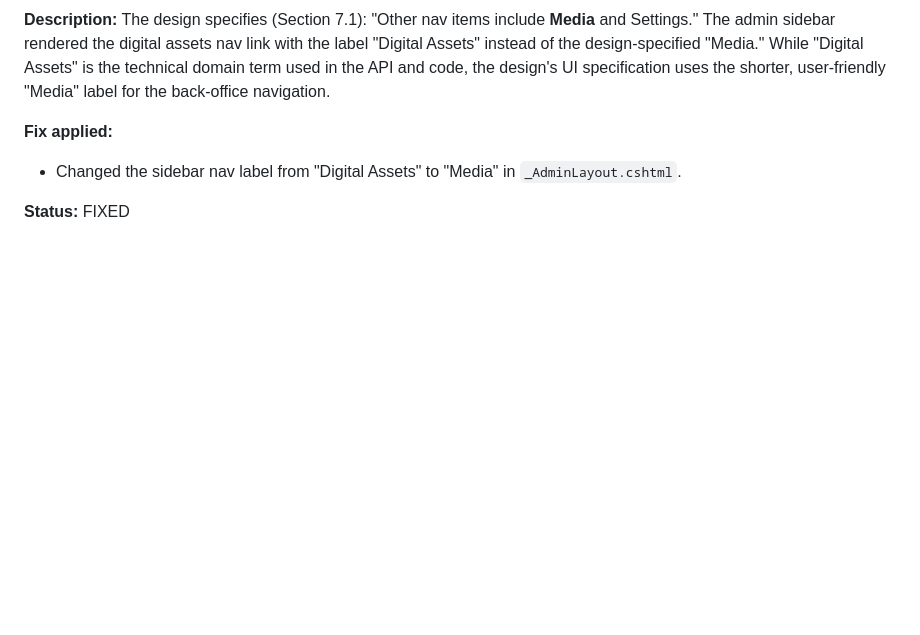
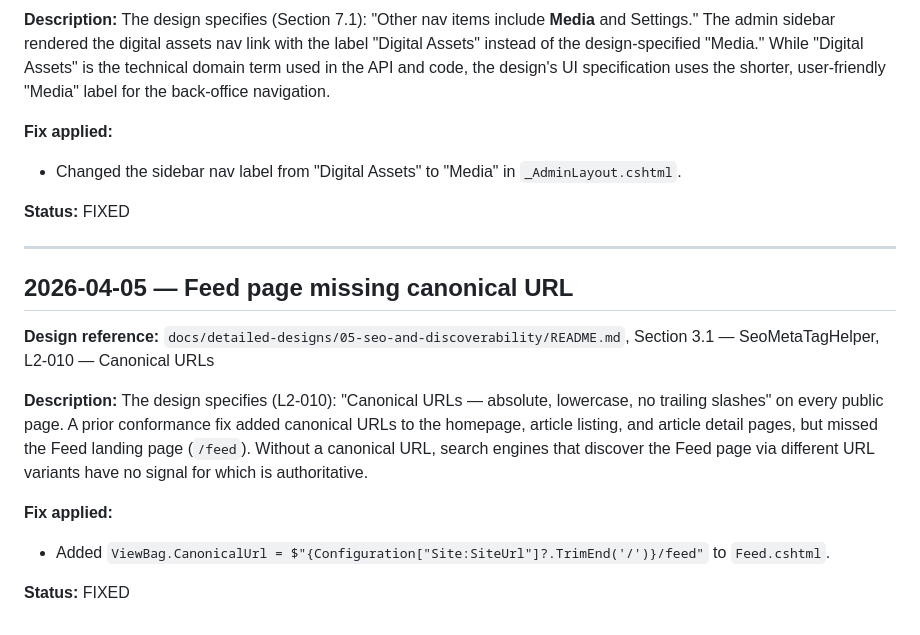
Before and after one commit to QuinntyneBrown/Blog, a Markdown page: docs/conformance.md, the part around the change. GitHub-like rendering; blank space fills up the shorter version.

Commit message:
docs: add conformance entry for Feed page canonical URL fix
Co-Authored-By: Claude Opus 4.6 (1M context) <noreply@anthropic.com>

```diff
--- a/docs/conformance.md
+++ b/docs/conformance.md
@@ -1882,3 +1882,17 @@ The design specifies (Section 7.1): "Other nav items include **Media** and Setti
 - Changed the sidebar nav label from "Digital Assets" to "Media" in `_AdminLayout.cshtml`.
 
 **Status:** FIXED
+
+---
+
+## 2026-04-05 — Feed page missing canonical URL
+
+**Design reference:** `docs/detailed-designs/05-seo-and-discoverability/README.md`, Section 3.1 — SeoMetaTagHelper, L2-010 — Canonical URLs
+
+**Description:**
+The design specifies (L2-010): "Canonical URLs — absolute, lowercase, no trailing slashes" on every public page. A prior conformance fix added canonical URLs to the homepage, article listing, and article detail pages, but missed the Feed landing page (`/feed`). Without a canonical URL, search engines that discover the Feed page via different URL variants have no signal for which is authoritative.
+
+**Fix applied:**
+- Added `ViewBag.CanonicalUrl = $"{Configuration["Site:SiteUrl"]?.TrimEnd('/')}/feed"` to `Feed.cshtml`.
+
+**Status:** FIXED
```
